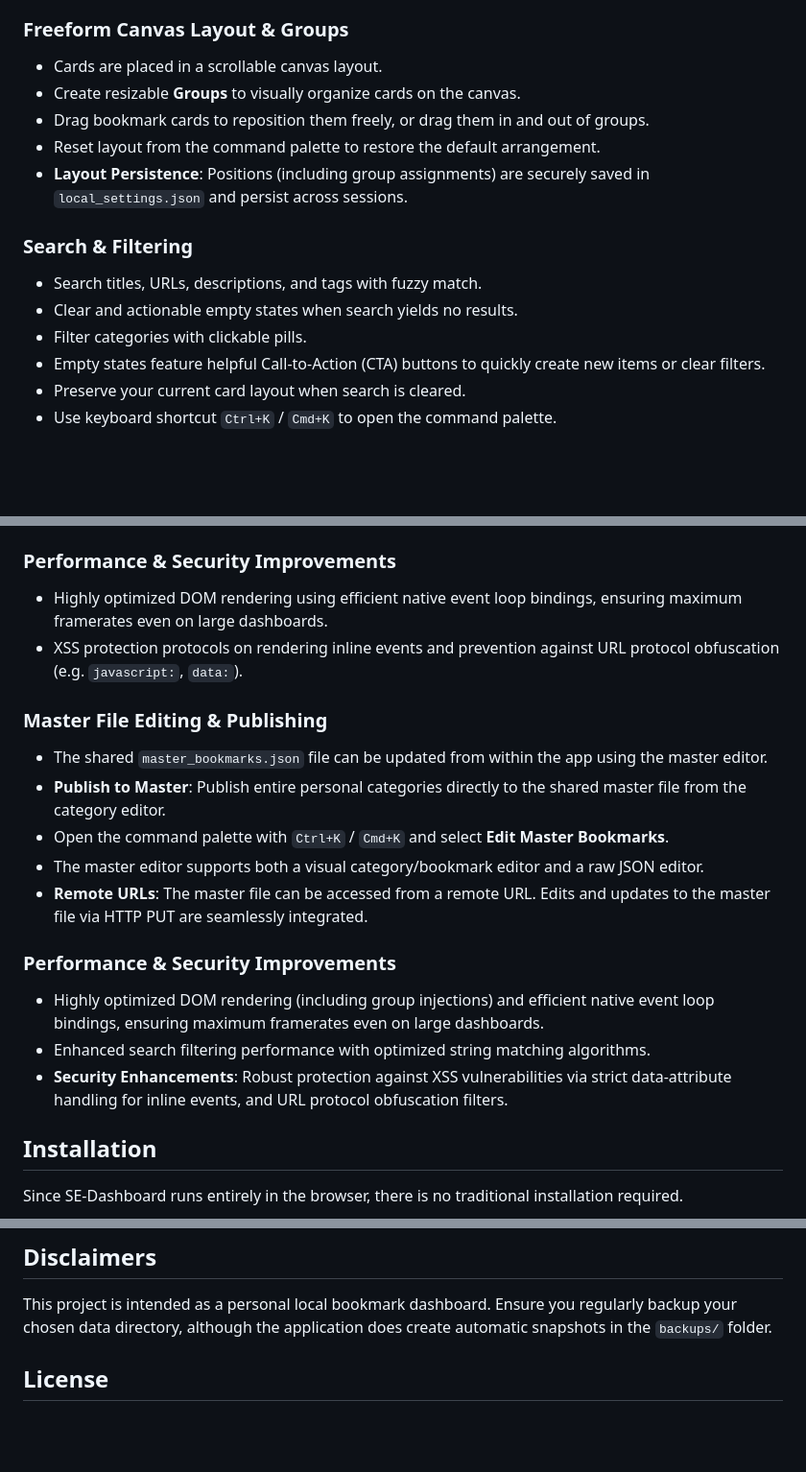
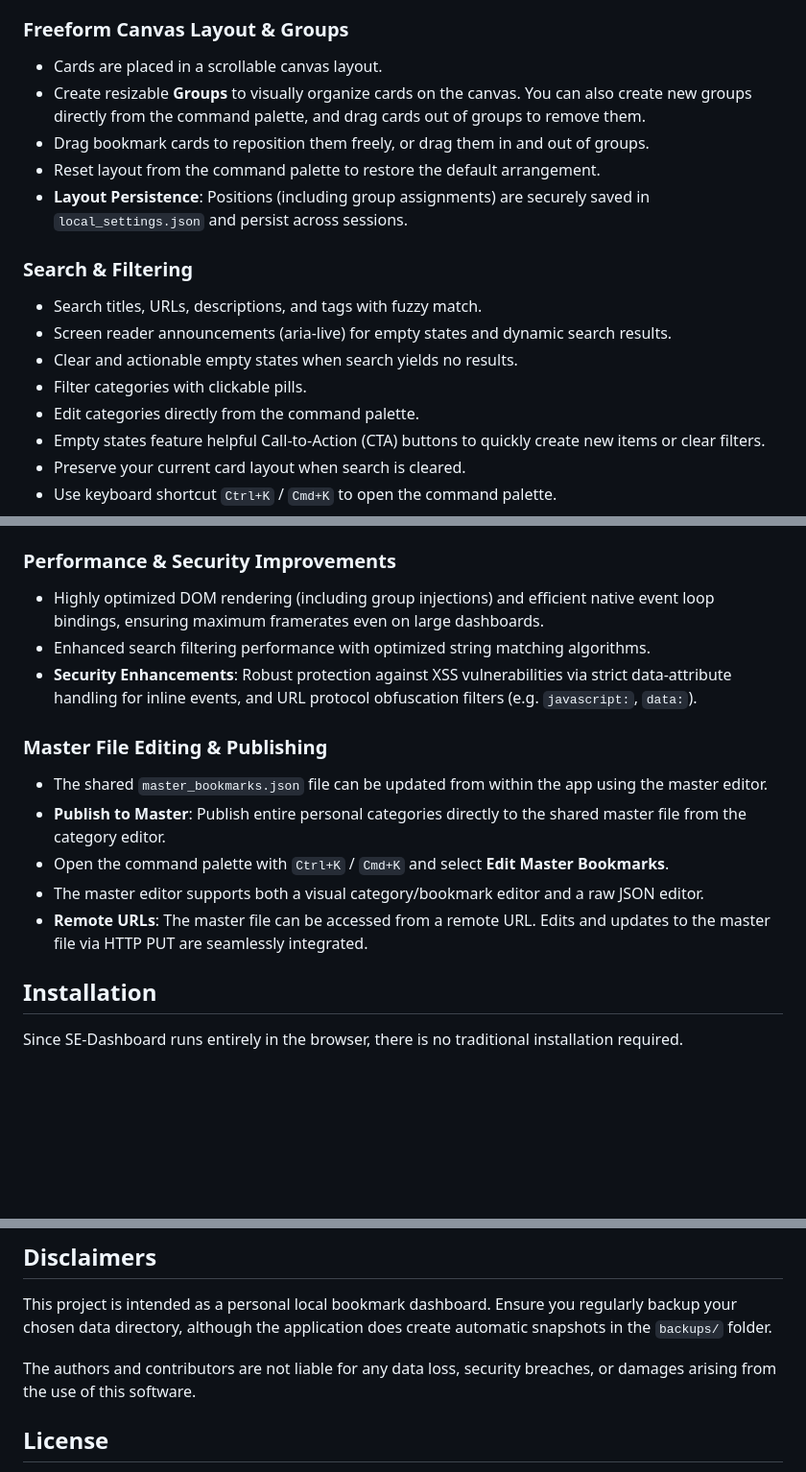
Before and after one commit to ddcash/SE-Dashboard, a Markdown page: README.md, 3 parts joined by grey strips. Shown at 96% size. Rendered like a GitHub page; blank space fills up the shorter version.

Commit message:
docs: Update README and plan with recent features and deduplications
Co-authored-by: ddcash <25888001+ddcash@users.noreply.github.com>

```diff
--- a/README.md
+++ b/README.md
@@ -15,15 +15,17 @@ SE-Dashboard is a local-first bookmark and link manager built to run entirely in
 
 ### Freeform Canvas Layout & Groups
 - Cards are placed in a scrollable canvas layout.
-- Create resizable **Groups** to visually organize cards on the canvas.
+- Create resizable **Groups** to visually organize cards on the canvas. You can also create new groups directly from the command palette, and drag cards out of groups to remove them.
 - Drag bookmark cards to reposition them freely, or drag them in and out of groups.
 - Reset layout from the command palette to restore the default arrangement.
 - **Layout Persistence**: Positions (including group assignments) are securely saved in `local_settings.json` and persist across sessions.
 
 ### Search & Filtering
 - Search titles, URLs, descriptions, and tags with fuzzy match.
+- Screen reader announcements (aria-live) for empty states and dynamic search results.
 - Clear and actionable empty states when search yields no results.
 - Filter categories with clickable pills.
+- Edit categories directly from the command palette.
 - Empty states feature helpful Call-to-Action (CTA) buttons to quickly create new items or clear filters.
 - Preserve your current card layout when search is cleared.
 - Use keyboard shortcut `Ctrl+K` / `Cmd+K` to open the command palette.
@@ -57,8 +59,9 @@ SE-Dashboard is a local-first bookmark and link manager built to run entirely in
 - Detects external edits to `master_bookmarks.json` and reloads automatically.
 
 ### Performance & Security Improvements
-- Highly optimized DOM rendering using efficient native event loop bindings, ensuring maximum framerates even on large dashboards.
-- XSS protection protocols on rendering inline events and prevention against URL protocol obfuscation (e.g. `javascript:`, `data:`).
+- Highly optimized DOM rendering (including group injections) and efficient native event loop bindings, ensuring maximum framerates even on large dashboards.
+- Enhanced search filtering performance with optimized string matching algorithms.
+- **Security Enhancements**: Robust protection against XSS vulnerabilities via strict data-attribute handling for inline events, and URL protocol obfuscation filters (e.g. `javascript:`, `data:`).
 
 ### Master File Editing & Publishing
 - The shared `master_bookmarks.json` file can be updated from within the app using the master editor.
@@ -67,10 +70,6 @@ SE-Dashboard is a local-first bookmark and link manager built to run entirely in
 - The master editor supports both a visual category/bookmark editor and a raw JSON editor.
 - **Remote URLs**: The master file can be accessed from a remote URL. Edits and updates to the master file via HTTP PUT are seamlessly integrated.
 
-### Performance & Security Improvements
-- Highly optimized DOM rendering (including group injections) and efficient native event loop bindings, ensuring maximum framerates even on large dashboards.
-- Enhanced search filtering performance with optimized string matching algorithms.
-- **Security Enhancements**: Robust protection against XSS vulnerabilities via strict data-attribute handling for inline events, and URL protocol obfuscation filters.
 
 ## Installation
 
@@ -121,6 +120,8 @@ SE-Dashboard/
 
 This project is intended as a personal local bookmark dashboard. Ensure you regularly backup your chosen data directory, although the application does create automatic snapshots in the `backups/` folder.
 
+The authors and contributors are not liable for any data loss, security breaches, or damages arising from the use of this software.
+
 ## License
 
 The project is intended as a personal local bookmark dashboard. There is no license file included in this repository.
```
Also changed, not shown: DOCS/bookmark_manager_plan.md (+3 -1 lines).
